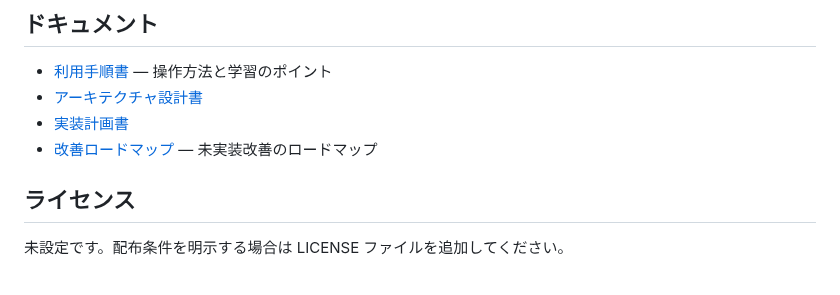
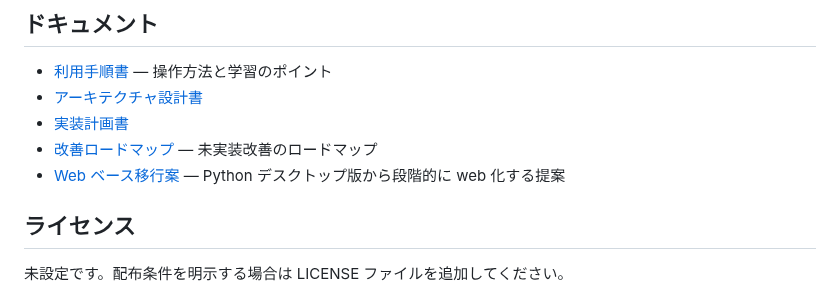
Before and after one commit to masakinakai3/pwmstudy, a Markdown page: README.md, the part around the change. Drawn GitHub-style.

```diff
--- a/README.md
+++ b/README.md
@@ -91,6 +91,7 @@ PWM方式選択 → 指令信号生成 / サンプリング方式適用 → キ
 - [アーキテクチャ設計書](architecture.md)
 - [実装計画書](implementation_plan.md)
 - [改善ロードマップ](improvement_plan.md) — 未実装改善のロードマップ
+- [Web ベース移行案](web_migration_plan.md) — Python デスクトップ版から段階的に web 化する提案
 
 ## ライセンス
 
```
Also changed, not shown: improvement_plan.md (+6 -0 lines), web_migration_plan.md (added, +209 -0 lines).
